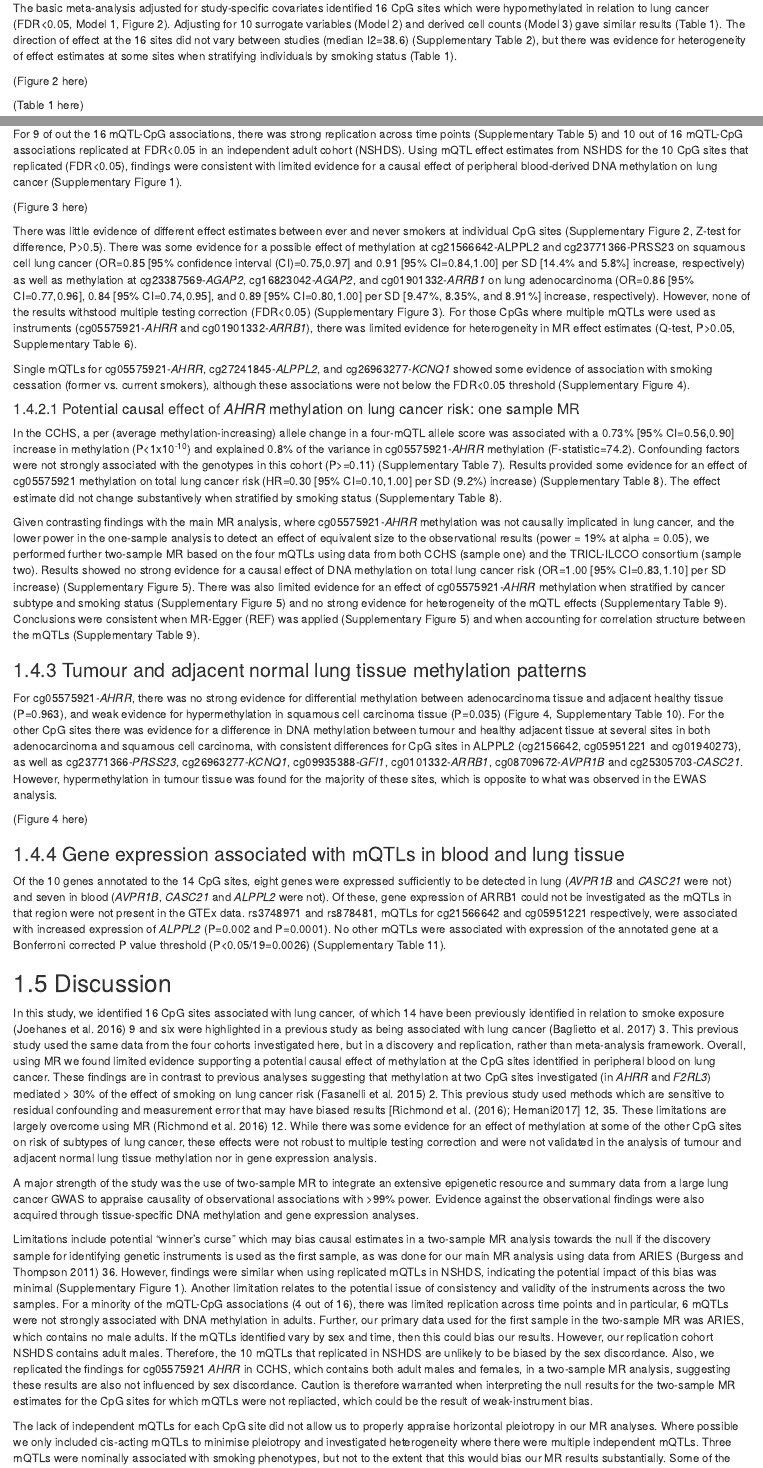
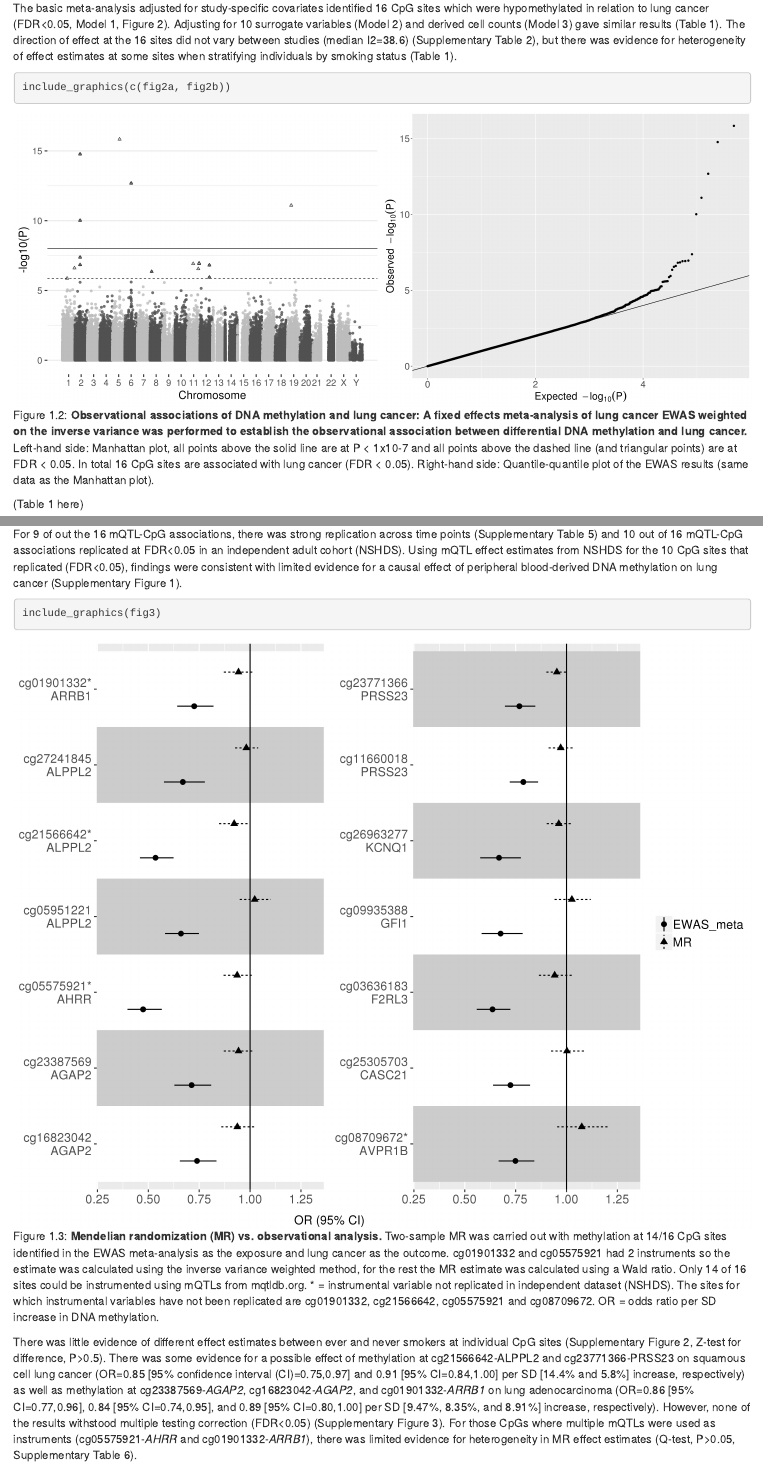
Before and after one commit to thomasbattram/thesis, an R Markdown document (index/07-dnam_lungcancer_mr.Rmd): the page in a window 1100 px wide, from 6660 px down before the commit and from 7500 px down after it, so that both start at the same text, and a second part further down, joined at a grey line. Rendered offline with R 4.5, knitr and Pandoc, with nearby package versions; drawn as R Markdown's standard HTML page in place of the format the file asks for; some code elsewhere in the file could not run offline; common packages that the code uses without loading them are loaded.

Commit message:
added some figures to chapter 7

````diff
--- a/index/07-dnam_lungcancer_mr.Rmd
+++ b/index/07-dnam_lungcancer_mr.Rmd
@@ -130,7 +137,10 @@ A flowchart representing our study design along with a summary of our results at
 ### EWAS meta-analysis {#results-ewas-meta-analysis}
 The basic meta-analysis adjusted for study-specific covariates identified 16 CpG sites which were hypomethylated in relation to lung cancer (FDR<0.05, Model 1, Figure 2). Adjusting for 10 surrogate variables (Model 2) and derived cell counts (Model 3) gave similar results (Table 1). The direction of effect at the 16 sites did not vary between studies (median I2=38.6) (Supplementary Table 2), but there was evidence for heterogeneity of effect estimates at some sites when stratifying individuals by smoking status (Table 1).
 
-(Figure 2 here)
+(ref:fig2-07-cap) __Observational associations of DNA methylation and lung cancer: A fixed effects meta-analysis of lung cancer EWAS weighted on the inverse variance was performed to establish the observational association between differential DNA methylation and lung cancer.__ Left-hand side: Manhattan plot, all points above the solid line are at P < 1x10-7 and all points above the dashed line (and triangular points) are at FDR < 0.05. In total 16 CpG sites are associated with lung cancer (FDR < 0.05). Right-hand side: Quantile-quantile plot of the EWAS results (same data as the Manhattan plot).
+
+```{r fig2-07, message=FALSE, results="asis", fig.show = "hold", out.width = "50%", fig.align = "default", fig.cap='(ref:fig2-07-cap)'}
+```
 
 (Table 1 here)
 
@@ -141,13 +151,16 @@ There was little evidence for an effect of methylation at these 14 sites on lung
 
 For 9 of out the 16 mQTL-CpG associations, there was strong replication across time points (Supplementary Table 5) and 10 out of 16 mQTL-CpG associations replicated at FDR<0.05 in an independent adult cohort (NSHDS).  Using mQTL effect estimates from NSHDS for the 10 CpG sites that replicated (FDR<0.05), findings were consistent with limited evidence for a causal effect of peripheral blood-derived DNA methylation on lung cancer (Supplementary Figure 1).
 
-(Figure 3 here)
+(ref:fig3-07-cap) __Mendelian randomization (MR) vs. observational analysis.__ Two-sample MR was carried out with methylation at 14/16 CpG sites identified in the EWAS meta-analysis as the exposure and lung cancer as the outcome. cg01901332 and cg05575921 had 2 instruments so the estimate was calculated using the inverse variance weighted method, for the rest the MR estimate was calculated using a Wald ratio. Only 14 of 16 sites could be instrumented using mQTLs from mqtldb.org. * = instrumental variable not replicated in independent dataset (NSHDS). The sites for which instrumental variables have not been replicated are cg01901332, cg21566642, cg05575921 and cg08709672. OR = odds ratio per SD increase in DNA methylation.
+
+```{r fig3-07, message=FALSE, results="asis", fig.cap='(ref:fig3-07-cap)'}
+```
 
 There was little evidence of different effect estimates between ever and never smokers at individual CpG sites (Supplementary Figure 2, Z-test for difference, P>0.5). There was some evidence for a possible effect of methylation at cg21566642-ALPPL2 and cg23771366-PRSS23 on squamous cell lung cancer (OR=0.85 [95% confidence interval (CI)=0.75,0.97] and 0.91 [95% CI=0.84,1.00] per SD [14.4% and 5.8%] increase, respectively) as well as methylation at cg23387569-_AGAP2_, cg16823042-_AGAP2_, and cg01901332-_ARRB1_ on lung adenocarcinoma (OR=0.86 [95% CI=0.77,0.96], 0.84 [95% CI=0.74,0.95], and 0.89 [95% CI=0.80,1.00] per SD [9.47%, 8.35%, and 8.91%] increase, respectively). However, none of the results withstood multiple testing correction (FDR<0.05) (Supplementary Figure 3). For those CpGs where multiple mQTLs were used as instruments (cg05575921-_AHRR_ and cg01901332-_ARRB1_), there was limited evidence for heterogeneity in MR effect estimates (Q-test, P>0.05, Supplementary Table 6).
 
 Single mQTLs for cg05575921-_AHRR_, cg27241845-_ALPPL2_, and cg26963277-_KCNQ1_ showed some evidence of association with smoking cessation (former vs. current smokers), although these associations were not below the FDR<0.05 threshold (Supplementary Figure 4).
 
-#### Potential causal effect of _AHRR_ methylation on lung cancer risk: one sample MR
+#### Potential causal effect of _AHRR_ methylation on lung cancer risk: one sample MR {#ahrr-one-sample-mr}
 In the CCHS, a per (average methylation-increasing) allele change in a four-mQTL allele score was associated with a 0.73% [95% CI=0.56,0.90] increase in methylation (P<1x10^-10^) and explained 0.8% of the variance in cg05575921-_AHRR_ methylation (F-statistic=74.2). Confounding factors were not strongly associated with the genotypes in this cohort (P>=0.11) (Supplementary Table 7).  Results provided some evidence for an effect of cg05575921 methylation on total lung cancer risk (HR=0.30 [95% CI=0.10,1.00] per SD (9.2%) increase) (Supplementary Table 8). The effect estimate did not change substantively when stratified by smoking status (Supplementary Table 8).
 
 Given contrasting findings with the main MR analysis, where cg05575921-_AHRR_ methylation was not causally implicated in lung cancer, and the lower power in the one-sample analysis to detect an effect of equivalent size to the observational results (power = 19% at alpha = 0.05), we performed further two-sample MR based on the four mQTLs using data from both CCHS (sample one) and the TRICL-ILCCO consortium (sample two). Results showed no strong evidence for a causal effect of DNA methylation on total lung cancer risk (OR=1.00 [95% CI=0.83,1.10] per SD increase) (Supplementary Figure 5). There was also limited evidence for an effect of cg05575921-_AHRR_ methylation when stratified by cancer subtype and smoking status (Supplementary Figure 5) and no strong evidence for heterogeneity of the mQTL effects (Supplementary Table 9). Conclusions were consistent when MR-Egger (REF) was applied (Supplementary Figure 5) and when accounting for correlation structure between the mQTLs  (Supplementary Table 9).
@@ -155,7 +168,10 @@ Given contrasting findings with the main MR analysis, where cg05575921-_AHRR_ me
 ### Tumour and adjacent normal lung tissue methylation patterns
 For cg05575921-_AHRR_, there was no strong evidence for differential methylation between adenocarcinoma tissue and adjacent healthy tissue (P=0.963), and weak evidence for hypermethylation in squamous cell carcinoma tissue (P=0.035) (Figure 4, Supplementary Table 10). For the other CpG sites there was evidence for a difference in DNA methylation between tumour and healthy adjacent tissue at several sites in both adenocarcinoma and squamous cell carcinoma, with consistent differences for CpG sites in ALPPL2 (cg2156642, cg05951221 and cg01940273), as well as cg23771366-_PRSS23_, cg26963277-_KCNQ1_, cg09935388-_GFI1_, cg0101332-_ARRB1_, cg08709672-_AVPR1B_ and cg25305703-_CASC21_. However, hypermethylation in tumour tissue was found for the majority of these sites, which is opposite to what was observed in the EWAS analysis.
 
-(Figure 4 here)
+(ref:fig4-07-cap) Differential DNA methylation in lung cancer tissue: A comparison of methylation at each of the 16 CpG sites identified in our meta-analysis was made between lung cancer tissue and adjacent healthy lung tissue for patients with lung adenocarcinoma (__A__) and squamous cell lung cancer (__B__). Data from The Cancer Genome Atlas was used for this analysis.
+
+```{r fig4-07, message=FALSE, results="asis", fig.show = "hold", out.width = "50%", fig.align = "default", fig.cap='(ref:fig4-07-cap)'}
+```
 
 ### Gene expression associated with mQTLs in blood and lung tissue
 Of the 10 genes annotated to the 14 CpG sites, eight genes were expressed sufficiently to be detected in lung (_AVPR1B_ and _CASC21_ were not) and seven in blood (_AVPR1B_, _CASC21_ and _ALPPL2_ were not). Of these, gene expression of ARRB1 could not be investigated as the mQTLs in that region were not present in the GTEx data. rs3748971 and rs878481, mQTLs for cg21566642 and cg05951221 respectively, were associated with increased expression of _ALPPL2_ (P=0.002 and P=0.0001). No other mQTLs were associated with expression of the annotated gene at a Bonferroni corrected P value threshold (P<0.05/19=0.0026) (Supplementary Table 11).
--- a/index/chunks/07-dnam_lungcancer_mr.R
+++ b/index/chunks/07-dnam_lungcancer_mr.R
@@ -11,7 +11,33 @@ supp_tables <- supp_tables_path %>%
 	set_names() %>%
 	map(read_excel, path = supp_tables_path)
 
+## ---- figures-setup-07 --------------------------------
+
+fig1 <- file.path(figure_dir, "Figure_1.jpg")
+fig2a <- file.path(figure_dir, "Figure_2a.jpg")
+fig2b <- file.path(figure_dir, "Figure_2b.jpg")
+fig3 <- file.path(figure_dir, "Figure_3.jpg")
+fig4a <- file.path(figure_dir, "Figure_4a.jpg")
+fig4b <- file.path(figure_dir, "Figure_4b.jpg")
+
+# with figure 2 - try side-by-side first, then can split into two figs
+
+## ---- fig1-07 --------------------------------
+include_graphics(fig1)
+
+## ---- fig2-07 --------------------------------
+include_graphics(c(fig2a, fig2b))
+
+## ---- fig3-07 --------------------------------
+include_graphics(fig3)
+
+## ---- fig4-07 --------------------------------
+include_graphics(c(fig4a,fig4b))
+
 ## ---- tables-setup-07 --------------------------------
+
+# This is all bs - probs best just to change these tables manually
+# or semi-manually (one-by-one in R)
 
 sort_df <- function(df, col_prefix, col_suffix)
 {
````
Also changed, not shown: index/figure/07-dnam_lungcancer_mr/Figure_1.jpg (added), index/figure/07-dnam_lungcancer_mr/Figure_2a.jpg (added), index/figure/07-dnam_lungcancer_mr/Figure_2b.jpg (added), index/figure/07-dnam_lungcancer_mr/Figure_3.jpg (added), index/figure/07-dnam_lungcancer_mr/Figure_4a.jpg (added), index/figure/07-dnam_lungcancer_mr/Figure_4b.jpg (added), index/thesis.knit.md, index/thesis.utf8.md, index/07-dnam_lungcancer_mr.Rmd (13 more changed lines), 5 other files.
